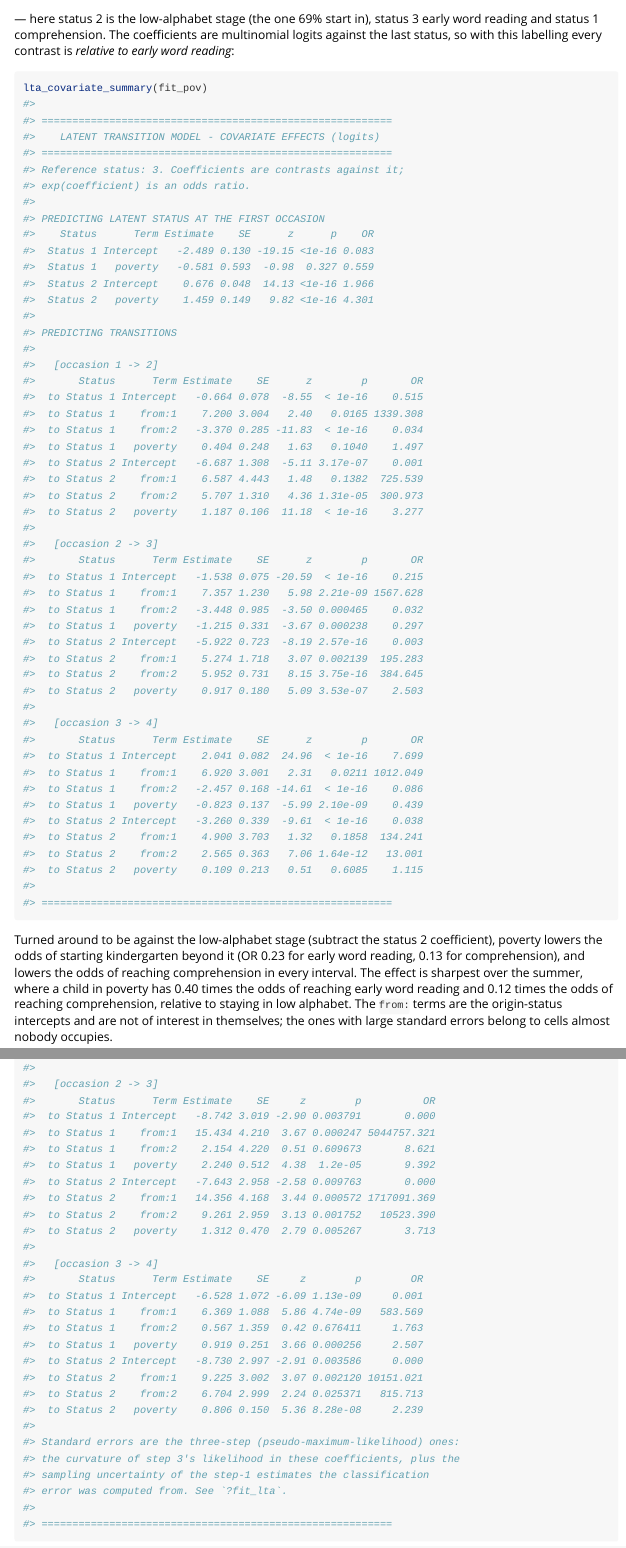
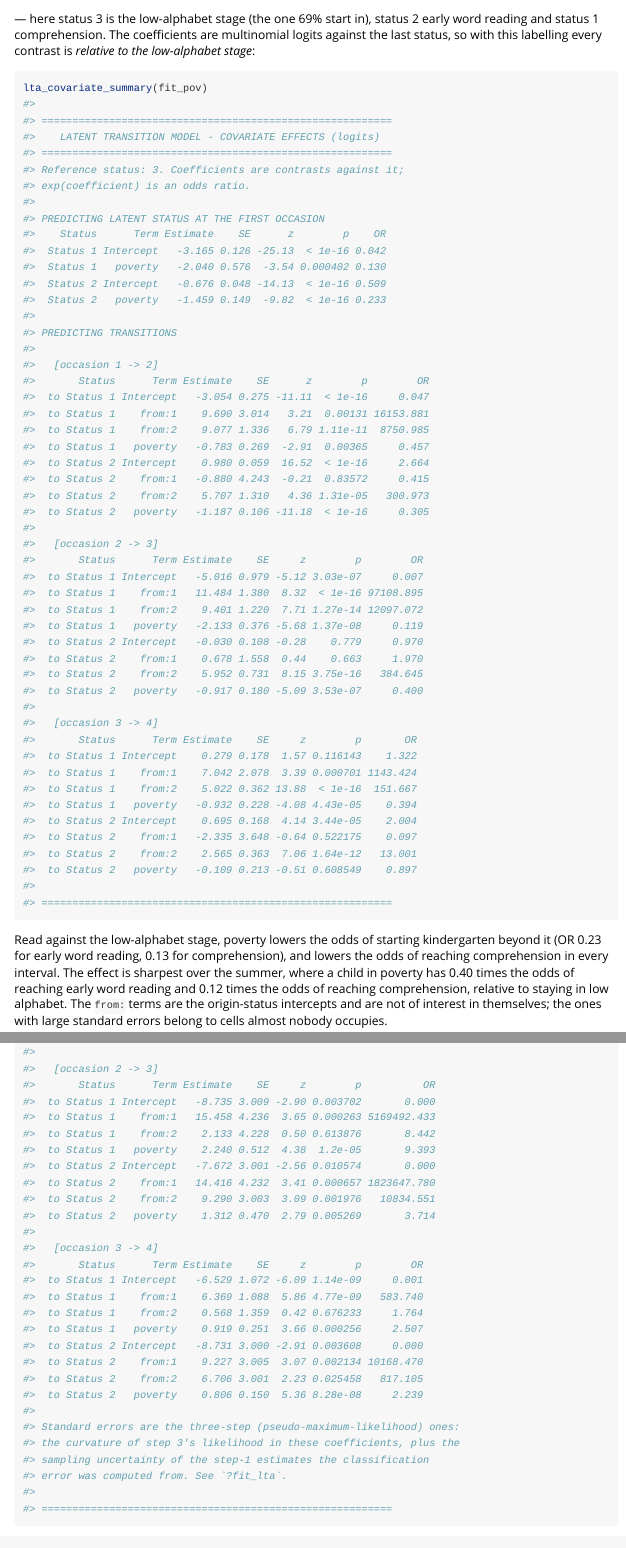
Before and after one commit to pdvalencia/mixtureEM, an R Markdown document (vignettes/lta.Rmd): the page in a window 1100 px wide, from 5380 px down, and a second part further down, joined at a grey line. Rendered offline with R 4.5, knitr and Pandoc, with nearby package versions; long lines of code are wrapped.

Commit message:
Re-knit the transition vignettes from the release code
The precomputed lta and rilta pages were last knitted for 0.6.0. Knitted again from the current code, the lta covariate fit numbers its statuses differently, low alphabet now status 3 rather than 2: the same solution, with the same BIC and the same odds ratios against the low-alphabet stage, but the prose said the table's contrasts were against early word reading and had to be turned around. It now reads them as printed. In rilta the transition coefficients with no finite maximum print no standard error, with the note that explains why, where the page still showed very large values or 0.000; the prose says so. The random-intercept model with poverty on the transitions ends 0.0005 lower in log-likelihood, with six of those coefficients further out on the logit scale, and every number the prose quotes is unchanged.

````diff
--- a/vignettes/lta.Rmd
+++ b/vignettes/lta.Rmd
@@ -317,9 +317,9 @@ round(status_prevalences(fit_pov), 3)
 ```
 
-— here status 2 is the low-alphabet stage (the one 69% start in), status 3
+— here status 3 is the low-alphabet stage (the one 69% start in), status 2
 early word reading and status 1 comprehension. The coefficients are
 multinomial logits against the last status, so with this labelling every
-contrast is *relative to early word reading*:
+contrast is *relative to the low-alphabet stage*:
 
 
 ``` r
@@ -332,52 +332,52 @@ lta_covariate_summary(fit_pov)
 #> exp(coefficient) is an odds ratio.
 #>
 #> PREDICTING LATENT STATUS AT THE FIRST OCCASION
-#>    Status      Term Estimate    SE      z      p    OR
-#>  Status 1 Intercept   -2.489 0.130 -19.15 <1e-16 0.083
-#>  Status 1   poverty   -0.581 0.593  -0.98  0.327 0.559
-#>  Status 2 Intercept    0.676 0.048  14.13 <1e-16 1.966
-#>  Status 2   poverty    1.459 0.149   9.82 <1e-16 4.301
+#>    Status      Term Estimate    SE      z        p    OR
+#>  Status 1 Intercept   -3.165 0.126 -25.13  < 1e-16 0.042
+#>  Status 1   poverty   -2.040 0.576  -3.54 0.000402 0.130
+#>  Status 2 Intercept   -0.676 0.048 -14.13  < 1e-16 0.509
+#>  Status 2   poverty   -1.459 0.149  -9.82  < 1e-16 0.233
 #>
 #> PREDICTING TRANSITIONS
 #>
 #>   [occasion 1 -> 2]
-#>       Status      Term Estimate    SE      z        p       OR
-#>  to Status 1 Intercept   -0.664 0.078  -8.55  < 1e-16    0.515
-#>  to Status 1    from:1    7.200 3.004   2.40   0.0165 1339.308
-#>  to Status 1    from:2   -3.370 0.285 -11.83  < 1e-16    0.034
-#>  to Status 1   poverty    0.404 0.248   1.63   0.1040    1.497
-#>  to Status 2 Intercept   -6.687 1.308  -5.11 3.17e-07    0.001
-#>  to Status 2    from:1    6.587 4.443   1.48   0.1382  725.539
-#>  to Status 2    from:2    5.707 1.310   4.36 1.31e-05  300.973
-#>  to Status 2   poverty    1.187 0.106  11.18  < 1e-16    3.277
+#>       Status      Term Estimate    SE      z        p        OR
+#>  to Status 1 Intercept   -3.054 0.275 -11.11  < 1e-16     0.047
+#>  to Status 1    from:1    9.690 3.014   3.21  0.00131 16153.881
+#>  to Status 1    from:2    9.077 1.336   6.79 1.11e-11  8750.985
+#>  to Status 1   poverty   -0.783 0.269  -2.91  0.00365     0.457
+#>  to Status 2 Intercept    0.980 0.059  16.52  < 1e-16     2.664
+#>  to Status 2    from:1   -0.880 4.243  -0.21  0.83572     0.415
+#>  to Status 2    from:2    5.707 1.310   4.36 1.31e-05   300.973
+#>  to Status 2   poverty   -1.187 0.106 -11.18  < 1e-16     0.305
 #>
 #>   [occasion 2 -> 3]
-#>       Status      Term Estimate    SE      z        p       OR
-#>  to Status 1 Intercept   -1.538 0.075 -20.59  < 1e-16    0.215
-#>  to Status 1    from:1    7.357 1.230   5.98 2.21e-09 1567.628
-#>  to Status 1    from:2   -3.448 0.985  -3.50 0.000465    0.032
-#>  to Status 1   poverty   -1.215 0.331  -3.67 0.000238    0.297
-#>  to Status 2 Intercept   -5.922 0.723  -8.19 2.57e-16    0.003
-#>  to Status 2    from:1    5.274 1.718   3.07 0.002139  195.283
-#>  to Status 2    from:2    5.952 0.731   8.15 3.75e-16  384.645
-#>  to Status 2   poverty    0.917 0.180   5.09 3.53e-07    2.503
+#>       Status      Term Estimate    SE     z        p        OR
+#>  to Status 1 Intercept   -5.016 0.979 -5.12 3.03e-07     0.007
+#>  to Status 1    from:1   11.484 1.380  8.32  < 1e-16 97108.895
+#>  to Status 1    from:2    9.401 1.220  7.71 1.27e-14 12097.072
+#>  to Status 1   poverty   -2.133 0.376 -5.68 1.37e-08     0.119
+#>  to Status 2 Intercept   -0.030 0.108 -0.28    0.779     0.970
+#>  to Status 2    from:1    0.678 1.558  0.44    0.663     1.970
+#>  to Status 2    from:2    5.952 0.731  8.15 3.75e-16   384.645
+#>  to Status 2   poverty   -0.917 0.180 -5.09 3.53e-07     0.400
 #>
 #>   [occasion 3 -> 4]
-#>       Status      Term Estimate    SE      z        p       OR
-#>  to Status 1 Intercept    2.041 0.082  24.96  < 1e-16    7.699
-#>  to Status 1    from:1    6.920 3.001   2.31   0.0211 1012.049
-#>  to Status 1    from:2   -2.457 0.168 -14.61  < 1e-16    0.086
-#>  to Status 1   poverty   -0.823 0.137  -5.99 2.10e-09    0.439
-#>  to Status 2 Intercept   -3.260 0.339  -9.61  < 1e-16    0.038
-#>  to Status 2    from:1    4.900 3.703   1.32   0.1858  134.241
-#>  to Status 2    from:2    2.565 0.363   7.06 1.64e-12   13.001
-#>  to Status 2   poverty    0.109 0.213   0.51   0.6085    1.115
+#>       Status      Term Estimate    SE     z        p       OR
+#>  to Status 1 Intercept    0.279 0.178  1.57 0.116143    1.322
+#>  to Status 1    from:1    7.042 2.078  3.39 0.000701 1143.424
+#>  to Status 1    from:2    5.022 0.362 13.88  < 1e-16  151.667
+#>  to Status 1   poverty   -0.932 0.228 -4.08 4.43e-05    0.394
+#>  to Status 2 Intercept    0.695 0.168  4.14 3.44e-05    2.004
+#>  to Status 2    from:1   -2.335 3.648 -0.64 0.522175    0.097
+#>  to Status 2    from:2    2.565 0.363  7.06 1.64e-12   13.001
+#>  to Status 2   poverty   -0.109 0.213 -0.51 0.608549    0.897
 #>
 #> =========================================================
 ```
 
-Turned around to be against the low-alphabet stage (subtract the status 2
-coefficient), poverty lowers the odds of starting kindergarten beyond it
+Read against the low-alphabet stage, poverty lowers the odds of starting
+kindergarten beyond it
 (OR 0.23 for early word reading, 0.13 for comprehension), and lowers the
 odds of reaching comprehension in every interval. The effect is sharpest
 over the summer, where a child in poverty has 0.40 times the odds of
@@ -448,24 +448,24 @@ lta_covariate_summary(fit_pov3)
 #>
 #>   [occasion 2 -> 3]
 #>       Status      Term Estimate    SE     z        p          OR
-#>  to Status 1 Intercept   -8.742 3.019 -2.90 0.003791       0.000
-#>  to Status 1    from:1   15.434 4.210  3.67 0.000247 5044757.321
-#>  to Status 1    from:2    2.154 4.220  0.51 0.609673       8.621
-#>  to Status 1   poverty    2.240 0.512  4.38  1.2e-05       9.392
-#>  to Status 2 Intercept   -7.643 2.958 -2.58 0.009763       0.000
-#>  to Status 2    from:1   14.356 4.168  3.44 0.000572 1717091.369
-#>  to Status 2    from:2    9.261 2.959  3.13 0.001752   10523.390
-#>  to Status 2   poverty    1.312 0.470  2.79 0.005267       3.713
+#>  to Status 1 Intercept   -8.735 3.009 -2.90 0.003702       0.000
+#>  to Status 1    from:1   15.458 4.236  3.65 0.000263 5169492.433
+#>  to Status 1    from:2    2.133 4.228  0.50 0.613876       8.442
+#>  to Status 1   poverty    2.240 0.512  4.38  1.2e-05       9.393
+#>  to Status 2 Intercept   -7.672 3.001 -2.56 0.010574       0.000
+#>  to Status 2    from:1   14.416 4.232  3.41 0.000657 1823647.780
+#>  to Status 2    from:2    9.290 3.003  3.09 0.001976   10834.551
+#>  to Status 2   poverty    1.312 0.470  2.79 0.005269       3.714
 #>
 #>   [occasion 3 -> 4]
 #>       Status      Term Estimate    SE     z        p        OR
-#>  to Status 1 Intercept   -6.528 1.072 -6.09 1.13e-09     0.001
-#>  to Status 1    from:1    6.369 1.088  5.86 4.74e-09   583.569
-#>  to Status 1    from:2    0.567 1.359  0.42 0.676411     1.763
+#>  to Status 1 Intercept   -6.529 1.072 -6.09 1.14e-09     0.001
+#>  to Status 1    from:1    6.369 1.088  5.86 4.77e-09   583.740
+#>  to Status 1    from:2    0.568 1.359  0.42 0.676233     1.764
 #>  to Status 1   poverty    0.919 0.251  3.66 0.000256     2.507
-#>  to Status 2 Intercept   -8.730 2.997 -2.91 0.003586     0.000
-#>  to Status 2    from:1    9.225 3.002  3.07 0.002120 10151.021
-#>  to Status 2    from:2    6.704 2.999  2.24 0.025371   815.713
+#>  to Status 2 Intercept   -8.731 3.000 -2.91 0.003608     0.000
+#>  to Status 2    from:1    9.227 3.005  3.07 0.002134 10168.470
+#>  to Status 2    from:2    6.706 3.001  2.23 0.025458   817.105
 #>  to Status 2   poverty    0.806 0.150  5.36 8.28e-08     2.239
 #>
 #> Standard errors are the three-step (pseudo-maximum-likelihood) ones:
````
Also changed, not shown: vignettes/rilta.Rmd (+43 -38 lines), vignettes/lta.Rmd (32 more changed lines), 2 other files.
